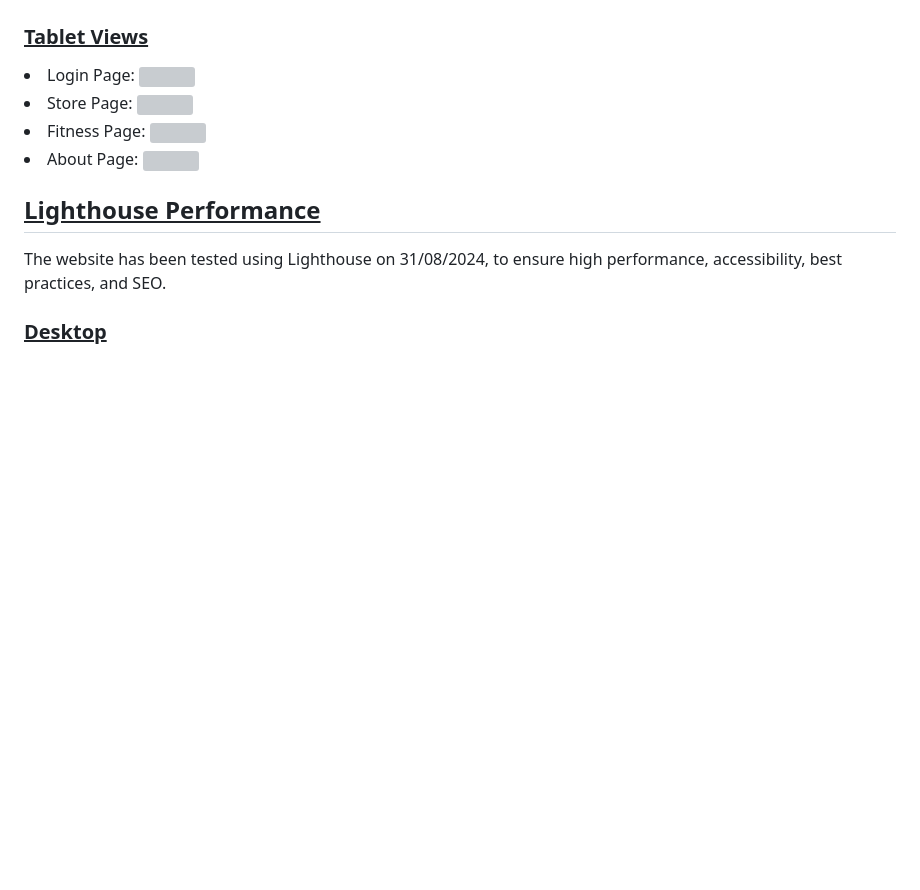
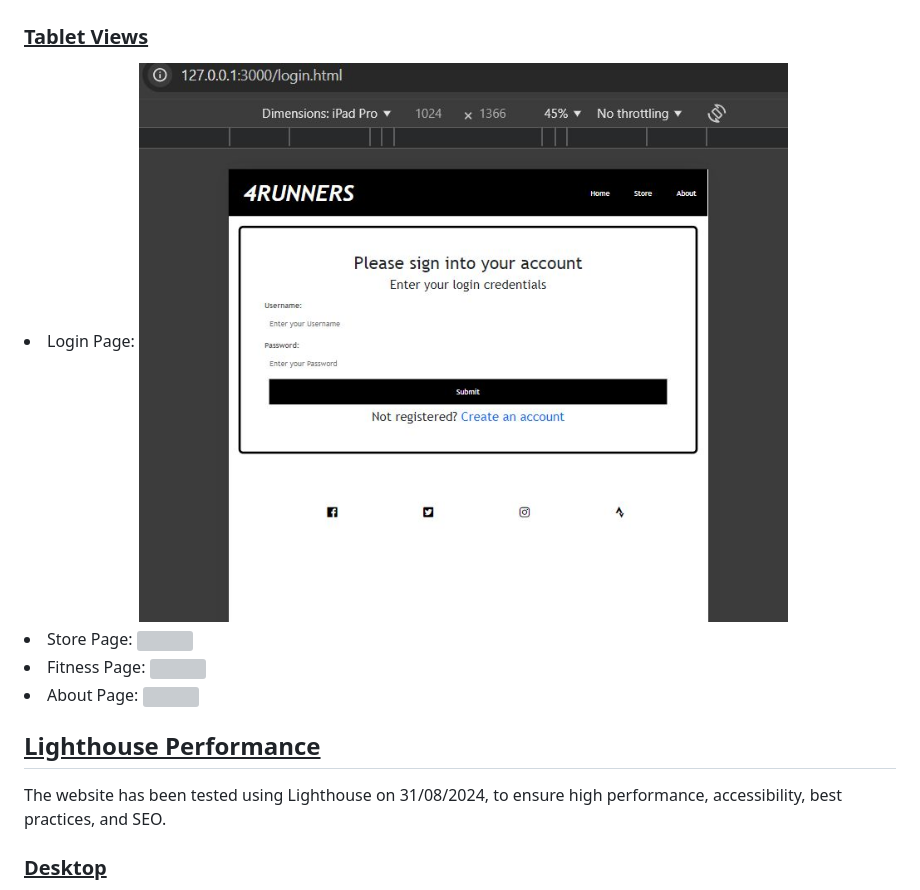
Before and after one commit to AllanBartram/L5Project1, a Markdown page: README.md, the part around the change. Rendered like a GitHub page; blank space fills up the shorter version; grey boxes are pictures that could not be loaded.

Commit message:
Readme Login Page Image Updated

```diff
--- a/README.md
+++ b/README.md
@@ -41,7 +41,7 @@ The website is designed to be fully responsive, ensuring a great user experience
 
 <h3><u>Tablet Views</u></h3>
 
-<li>Login Page: <img src="assets/images/responsive-testing-fitness-page-tablet.jpg"></li>
+<li>Login Page: <img src="assets/images/login-page-tablet.jpg"></li>
 <li>Store Page: <img src="assets/images/responsive-testing-store-tablet.jpg"></li>
 <li>Fitness Page: <img src="assets/images/responsive-testing-fitness-page-tablet.jpg"></li>
 <li>About Page: <img src="assets/images/responsive-testing-meet-the-team-tablet.jpg"></li>
```
